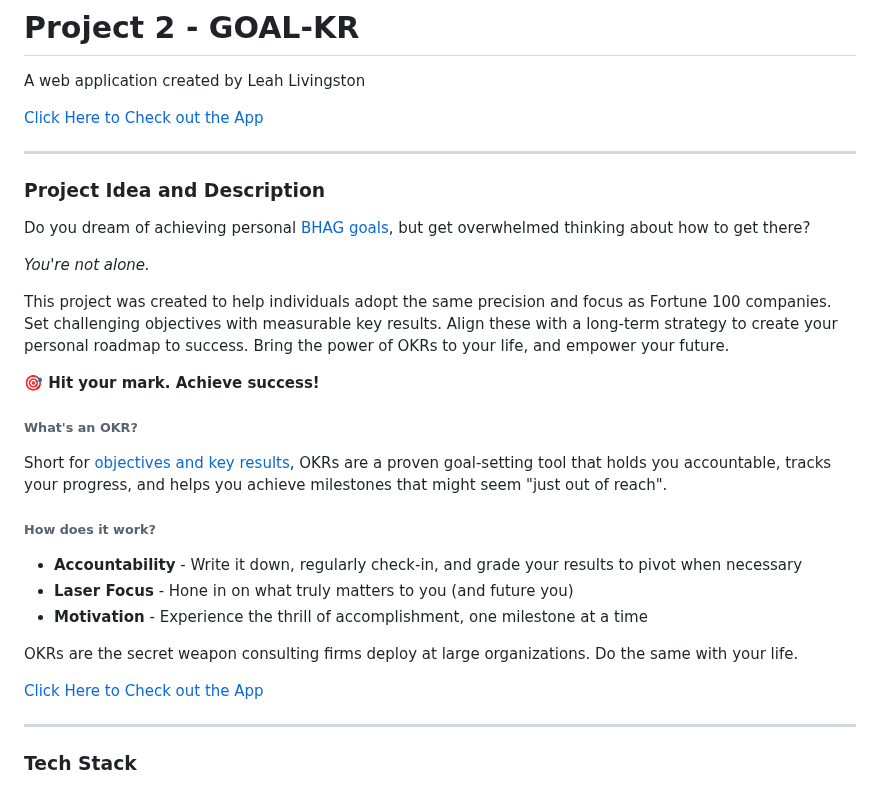
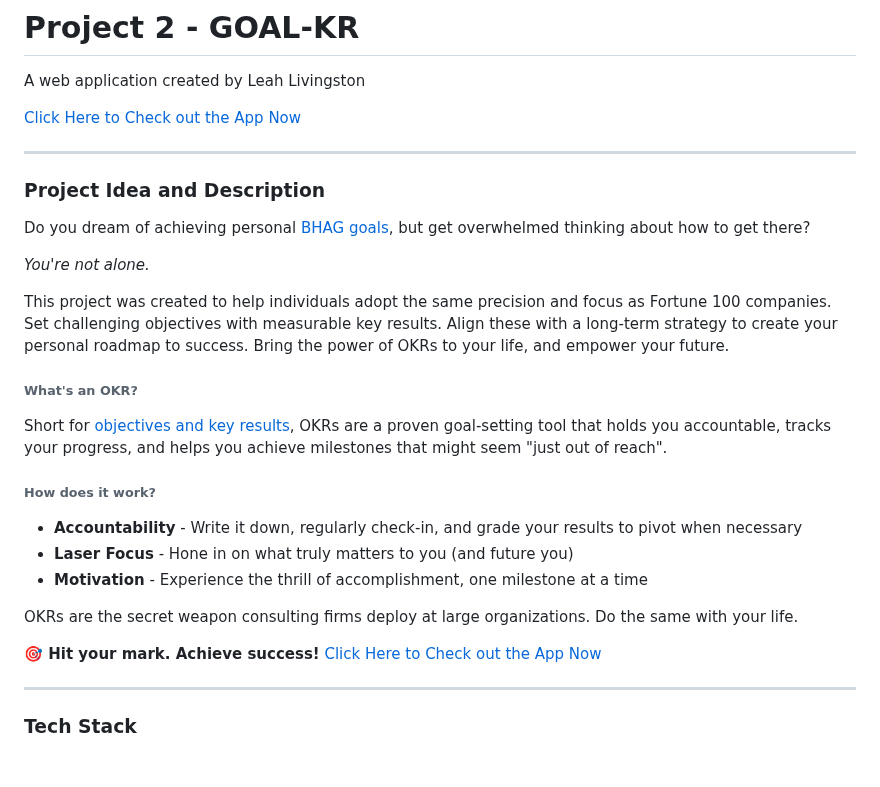
Before and after one commit to lvlivingston/goalkr, a Markdown page: README.md, the part around the change. GitHub-like rendering; blank space fills up the shorter version.

Commit message:
updates to readme after deployment

```diff
--- a/README.md
+++ b/README.md
@@ -2,7 +2,7 @@
 
 A web application created by Leah Livingston
 
-[Click Here to Check out the App](https://goalkr-94864ed83738.herokuapp.com)
+[Click Here to Check out the App Now](https://goalkr-94864ed83738.herokuapp.com)
 
 
 
@@ -14,7 +14,6 @@ Do you dream of achieving personal [BHAG goals](https://asana.com/resources/bhag
 
 This project was created to help individuals adopt the same precision and focus as Fortune 100 companies. Set challenging objectives with measurable key results. Align these with a long-term strategy to create your personal roadmap to success. Bring the power of OKRs to your life, and empower your future.
 
-**🎯 Hit your mark. Achieve success!**
 
 ###### What's an OKR?
 Short for [objectives and key results](https://www.forbes.com/advisor/business/what-is-an-okr-definition-examples/), OKRs are a proven goal-setting tool that holds you accountable, tracks your progress, and helps you achieve milestones that might seem "just out of reach".
@@ -26,7 +25,8 @@ Short for [objectives and key results](https://www.forbes.com/advisor/business/w
 
 OKRs are the secret weapon consulting firms deploy at large organizations. Do the same with your life.
 
-[Click Here to Check out the App](https://goalkr-94864ed83738.herokuapp.com)
+**🎯 Hit your mark. Achieve success!**
+[Click Here to Check out the App Now](https://goalkr-94864ed83738.herokuapp.com)
 
 ---
 ### **Tech Stack**
```
